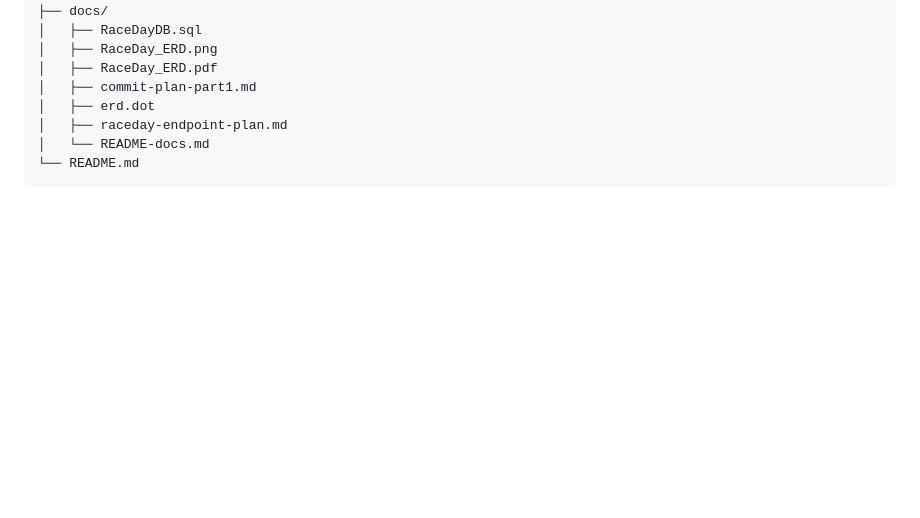
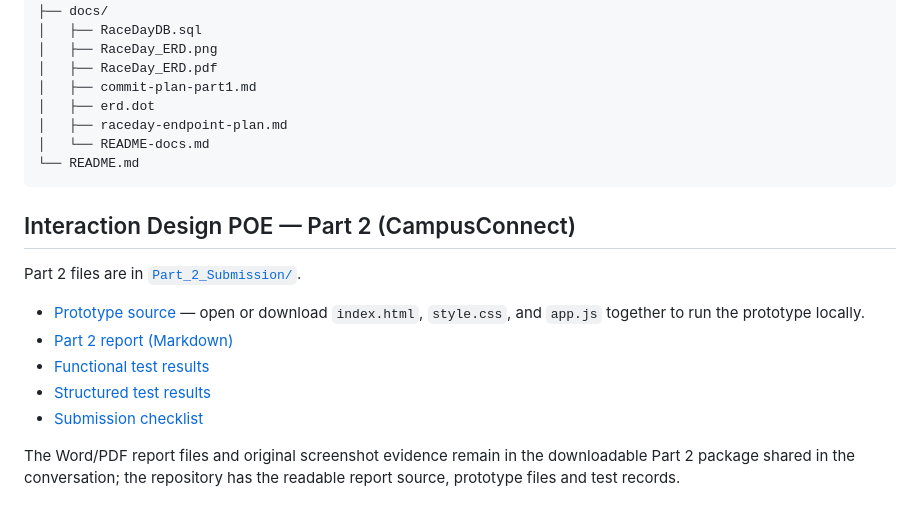
Before and after one commit to liloketwa-ux/poe, a Markdown page: README.md, the part around the change. GitHub-like rendering; blank space fills up the shorter version.

Commit message:
Link CampusConnect Part 2 from repository README

````diff
--- a/README.md
+++ b/README.md
@@ -78,3 +78,15 @@ RaceDay/
 │   └── README-docs.md
 └── README.md
 ```
+
+## Interaction Design POE — Part 2 (CampusConnect)
+
+Part 2 files are in [`Part_2_Submission/`](Part_2_Submission/README.md).
+
+- [Prototype source](Part_2_Submission/prototype/index.html) — open or download `index.html`, `style.css`, and `app.js` together to run the prototype locally.
+- [Part 2 report (Markdown)](Part_2_Submission/reports/Part_2_Prototype_Implementation_Report.md)
+- [Functional test results](Part_2_Submission/evidence/test_results.txt)
+- [Structured test results](Part_2_Submission/evidence/test_results.json)
+- [Submission checklist](Part_2_Submission/SUBMISSION_CHECKLIST.txt)
+
+The Word/PDF report files and original screenshot evidence remain in the downloadable Part 2 package shared in the conversation; the repository has the readable report source, prototype files and test records.
````
